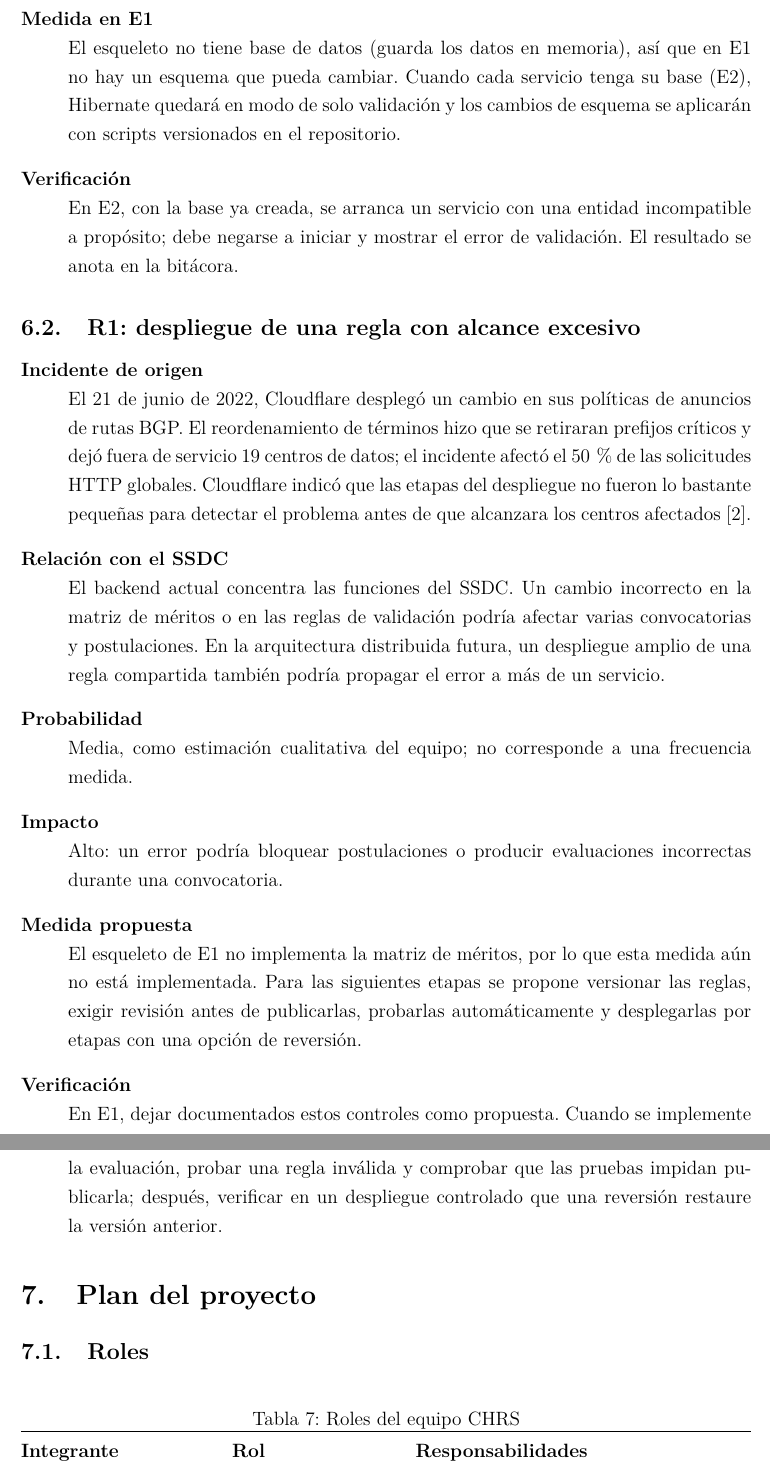
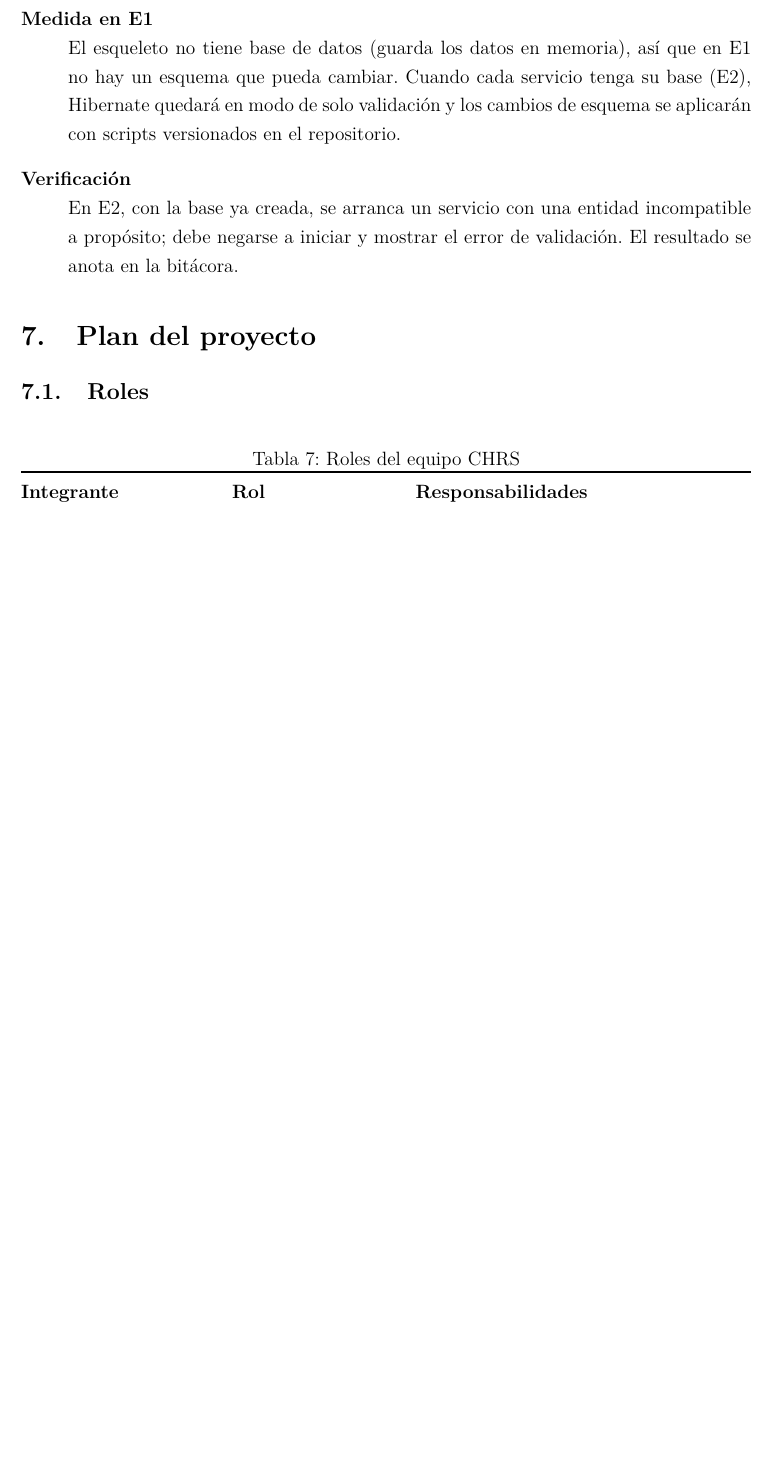
Before and after one commit to Johnst2000/ta-pfc-e1-ssdc-distribuido, a LaTeX document (docs/main.tex, which reads docs/secciones/12_riesgo_R4.tex): two parts of pages 14 and 15 of 16 before the commit and part of page 14 of 15 after it, the two joined at a grey line, cut so that both start at the same text, the shorter picture padded with empty space. Compiled offline with pdfLaTeX.

Commit message:
Separa R1 de la fila de riesgo R4

```diff
--- a/docs/secciones/12_riesgo_R4.tex
+++ b/docs/secciones/12_riesgo_R4.tex
@@ -5,38 +5,19 @@
 \begin{description}[leftmargin=!,labelwidth=4.2cm,style=nextline]
   \item[Incidente de origen]
     El 28 de febrero de 2017, en la región US-EAST-1, una persona del equipo de Amazon S3 ejecutó un comando para quitar unos pocos servidores del subsistema de facturación. Uno de los parámetros estaba mal escrito y el comando quitó muchos más, entre ellos servidores de los subsistemas de índice y de colocación. S3 dejó de atender solicitudes y tardó unas 4 h 17 min en volver a la normalidad\footnote{Informe de AWS sobre el evento: \url{https://aws.amazon.com/message/41926/}.}. Después, AWS hizo que la herramienta retire capacidad más despacio y le puso un mínimo por subsistema.
+
   \item[Relación con el SSDC]
     La herramienta aceptó una entrada equivocada y la ejecutó completa, sin un tope ni una confirmación. En CHRSweb el \texttt{application.properties} del backend tiene activa la línea \texttt{spring.jpa.hibernate.ddl-auto=update} (línea 56). Con ella, Hibernate crea o altera tablas y columnas al arrancar, según las entidades, y nadie revisa ese cambio antes. No borra columnas, pero si varios servicios comparten la base, el que arranque primero puede dejar un esquema distinto del que esperan los demás.
+
   \item[Probabilidad]
     Media: cada despliegue con entidades modificadas aplica el cambio.
+
   \item[Impacto]
     Alto: el cambio llegaría a las tablas de postulaciones y de puntajes.
+
   \item[Medida en E1]
     El esqueleto no tiene base de datos (guarda los datos en memoria), así que en E1 no hay un esquema que pueda cambiar. Cuando cada servicio tenga su base (E2), Hibernate quedará en modo de solo validación y los cambios de esquema se aplicarán con scripts versionados en el repositorio.
+
   \item[Verificación]
     En E2, con la base ya creada, se arranca un servicio con una entidad incompatible a propósito; debe negarse a iniciar y mostrar el error de validación. El resultado se anota en la bitácora.
 \end{description}
-
-
-% Riesgo R1 de Joseph Calderón, basado en el incidente de Cloudflare de 2022.
-\subsection{R1: despliegue de una regla con alcance excesivo}
-
-\begin{description}[leftmargin=!,labelwidth=4.2cm,style=nextline]
-  \item[Incidente de origen]
-    El 21 de junio de 2022, Cloudflare desplegó un cambio en sus políticas de anuncios de rutas BGP. El reordenamiento de términos hizo que se retiraran prefijos críticos y dejó fuera de servicio 19 centros de datos; el incidente afectó el 50\,\% de las solicitudes HTTP globales. Cloudflare indicó que las etapas del despliegue no fueron lo bastante pequeñas para detectar el problema antes de que alcanzara los centros afectados \cite{cloudflare2022outage}.
-
-  \item[Relación con el SSDC]
-    El backend actual concentra las funciones del SSDC. Un cambio incorrecto en la matriz de méritos o en las reglas de validación podría afectar varias convocatorias y postulaciones. En la arquitectura distribuida futura, un despliegue amplio de una regla compartida también podría propagar el error a más de un servicio.
-
-  \item[Probabilidad]
-    Media, como estimación cualitativa del equipo; no corresponde a una frecuencia medida.
-
-  \item[Impacto]
-    Alto: un error podría bloquear postulaciones o producir evaluaciones incorrectas durante una convocatoria.
-
-  \item[Medida propuesta]
-    El esqueleto de E1 no implementa la matriz de méritos, por lo que esta medida aún no está implementada. Para las siguientes etapas se propone versionar las reglas, exigir revisión antes de publicarlas, probarlas automáticamente y desplegarlas por etapas con una opción de reversión.
-
-  \item[Verificación]
-    En E1, dejar documentados estos controles como propuesta. Cuando se implemente la evaluación, probar una regla inválida y comprobar que las pruebas impidan publicarla; después, verificar en un despliegue controlado que una reversión restaure la versión anterior.
-\end{description}
```
